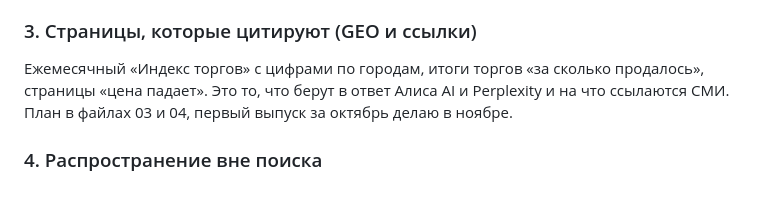
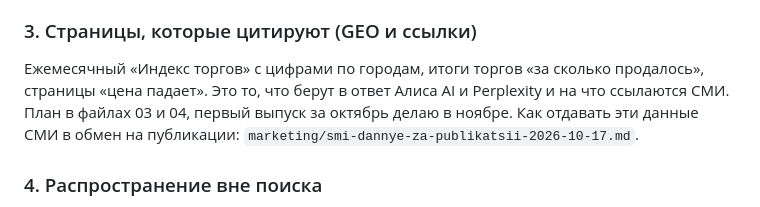
Before and after one commit to opelmen/kirpichinvest, a Markdown page: docs/seo/08_plan-rosta.md, the part around the change. Drawn GitHub-style.

```diff
--- a/docs/seo/08_plan-rosta.md
+++ b/docs/seo/08_plan-rosta.md
@@ -28,7 +28,7 @@
 
 ### 3. Страницы, которые цитируют (GEO и ссылки)
 
-Ежемесячный «Индекс торгов» с цифрами по городам, итоги торгов «за сколько продалось», страницы «цена падает». Это то, что берут в ответ Алиса AI и Perplexity и на что ссылаются СМИ. План в файлах 03 и 04, первый выпуск за октябрь делаю в ноябре.
+Ежемесячный «Индекс торгов» с цифрами по городам, итоги торгов «за сколько продалось», страницы «цена падает». Это то, что берут в ответ Алиса AI и Perplexity и на что ссылаются СМИ. План в файлах 03 и 04, первый выпуск за октябрь делаю в ноябре. Как отдавать эти данные СМИ в обмен на публикации: `marketing/smi-dannye-za-publikatsii-2026-10-17.md`.
 
 ### 4. Распространение вне поиска
 
```
Also changed, not shown: docs/marketing/smi-dannye-za-publikatsii-2026-10-17.md (added, +102 -0 lines), docs/seo/CHTO_SDELAT_JOHN.md (+5 -1 lines).
